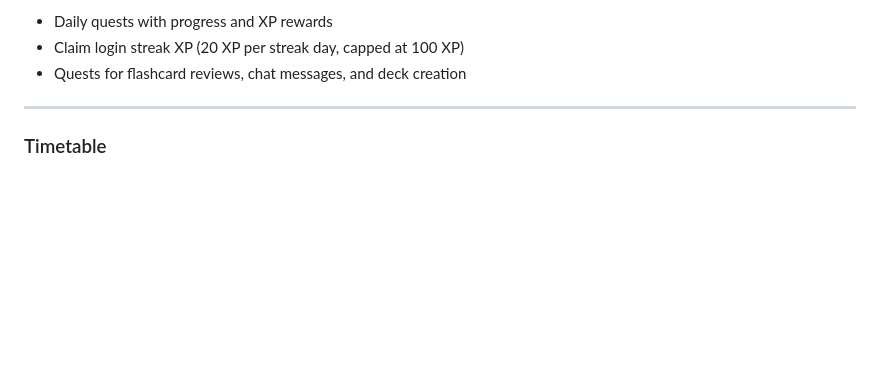
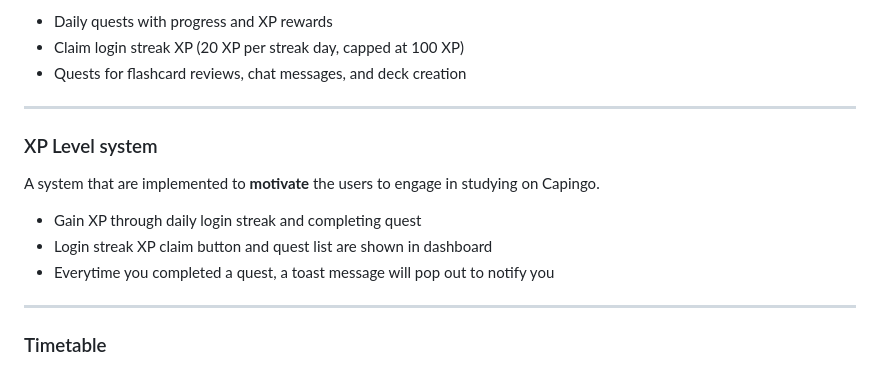
Before and after one commit to cs28118/Orb26-Capingo, a Markdown page: README.md, the part around the change. GitHub-like rendering; blank space fills up the shorter version.

Commit message:
docs(xp level system): added this feature to README.md
- added description to xp level system in README.md

```diff
--- a/README.md
+++ b/README.md
@@ -49,6 +49,16 @@ Your home screen after login.
 - Daily quests with progress and XP rewards
 - Claim login streak XP (20 XP per streak day, capped at 100 XP)
 - Quests for flashcard reviews, chat messages, and deck creation
+
+---
+
+### XP Level system
+
+A system that are implemented to **motivate** the users to engage in studying on Capingo.
+
+- Gain XP through daily login streak and completing quest
+- Login streak XP claim button and quest list are shown in dashboard
+- Everytime you completed a quest, a toast message will pop out to notify you
 
 ---
 
```
Also changed, not shown: react/README.md (deleted, +0 -3 lines).
